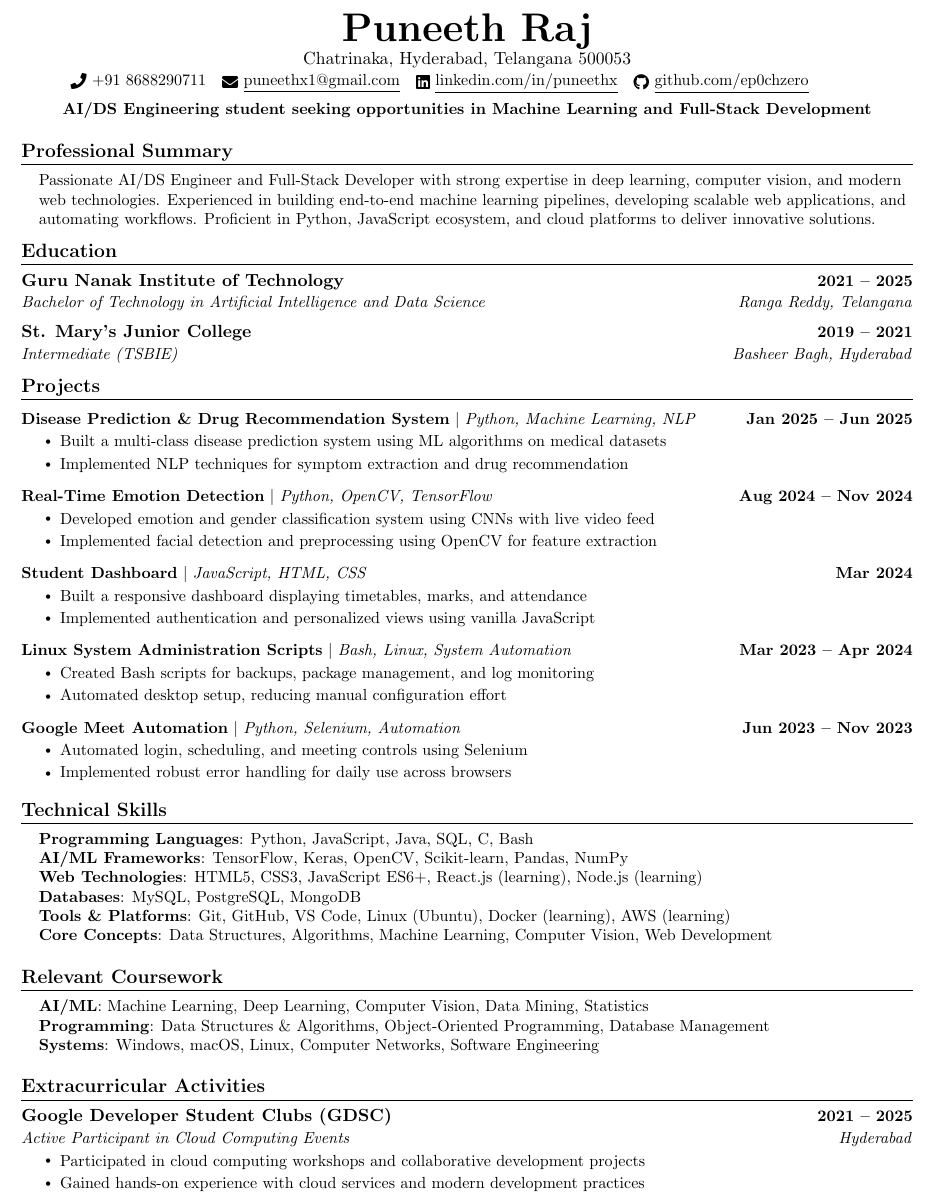
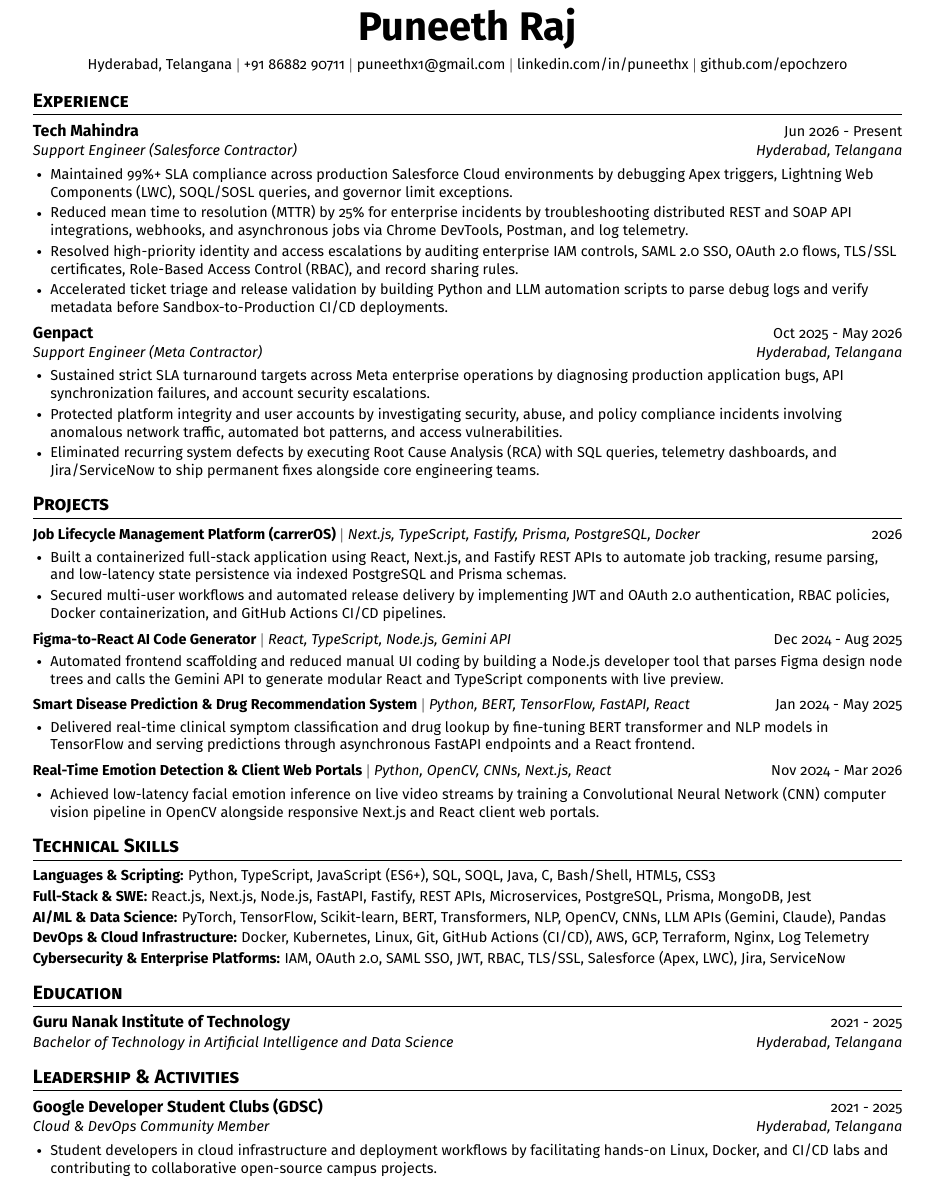
Before and after one commit to ep0chzero/resumelatex, a LaTeX document (main.tex): part of the page, cut so that both start at the same text. Compiled offline with pdfLaTeX.

Commit message:
Refactor LaTeX resume structure and formatting
Updated LaTeX resume template with improved formatting, added sections for experience, projects, and technical skills, and refined custom commands for better layout.

```diff
--- a/main.tex
+++ b/main.tex
@@ -93,103 +64,96 @@
-\vspace{10pt} % Add space at the top
+% ==== HEADER ====
 \begin{center}
-    \textbf{\Huge Puneeth Raj} \\ \vspace{1pt}
-    Chatrinaka, Hyderabad, Telangana 500053 \\ \vspace{1pt}
-    \small \raisebox{-0.1\height}\faPhone\ +91 8688290711 ~ \href{mailto:puneethx1@gmail.com}{\raisebox{-0.2\height}\faEnvelope\  \underline{puneethx1@gmail.com}} ~
-    \href{https://www.linkedin.com/in/puneethx/}{\raisebox{-0.2\height}\faLinkedin\ \underline{linkedin.com/in/puneethx}}  ~
-    \href{https://github.com/ep0chzero}{\raisebox{-0.2\height}\faGithub\ \underline{github.com/ep0chzero}}
-    \vspace{6pt}
-    \textbf{\small{\newline AI/DS Engineering student seeking opportunities in Machine Learning and Full-Stack Development}}
+    {\Huge \textbf{Puneeth Raj}} \\[4pt]
+    \small
+    Hyderabad, Telangana $|$
+    \href{tel:+918688290711}{+91 86882 90711} $|$
+    \href{mailto:puneethx1@gmail.com}{puneethx1@gmail.com} $|$
+    \href{https://linkedin.com/in/puneethx}{linkedin.com/in/puneethx} $|$
+    \href{https://github.com/ep0chzero}{github.com/ep0chzero}
 \end{center}
 
-%-----------PROFESSIONAL SUMMARY-----------
-\section{Professional Summary}
+% ==== EXPERIENCE ====
+\section{Experience}
+\resumeSubHeadingListStart
 
-\begin{itemize}[leftmargin=0.15in, label={}]
-    \small{\item{
-        Passionate AI/DS Engineer and Full-Stack Developer with strong expertise in deep learning, computer vision, and modern web technologies. Experienced in building end-to-end machine learning pipelines, developing scalable web applications, and automating workflows. Proficient in Python, JavaScript ecosystem, and cloud platforms to deliver innovative solutions.
-    }}
+  \resumeSubheading
+    {Tech Mahindra}{Jun 2026 - Present}
+    {Support Engineer (Salesforce Contractor)}{Hyderabad, Telangana}
+    \resumeItemListStart
+      \resumeItem{Maintained 99\%+ SLA compliance across production Salesforce Cloud environments by debugging Apex triggers, Lightning Web Components (LWC), SOQL/SOSL queries, and governor limit exceptions.}
+      \resumeItem{Reduced mean time to resolution (MTTR) by 25\% for enterprise incidents by troubleshooting distributed REST and SOAP API integrations, webhooks, and asynchronous jobs via Chrome DevTools, Postman, and log telemetry.}
+      \resumeItem{Resolved high-priority identity and access escalations by auditing enterprise IAM controls, SAML 2.0 SSO, OAuth 2.0 flows, TLS/SSL certificates, Role-Based Access Control (RBAC), and record sharing rules.}
+      \resumeItem{Accelerated ticket triage and release validation by building Python and LLM automation scripts to parse debug logs and verify metadata before Sandbox-to-Production CI/CD deployments.}
+    \resumeItemListEnd
+
+  \resumeSubheading
+    {Genpact}{Oct 2025 - May 2026}
+    {Support Engineer (Meta Contractor)}{Hyderabad, Telangana}
+    \resumeItemListStart
+      \resumeItem{Sustained strict SLA turnaround targets across Meta enterprise operations by diagnosing production application bugs, API synchronization failures, and account security escalations.}
+      \resumeItem{Protected platform integrity and user accounts by investigating security, abuse, and policy compliance incidents involving anomalous network traffic, automated bot patterns, and access vulnerabilities.}
+      \resumeItem{Eliminated recurring system defects by executing Root Cause Analysis (RCA) with SQL queries, telemetry dashboards, and Jira/ServiceNow to ship permanent fixes alongside core engineering teams.}
+    \resumeItemListEnd
+
+\resumeSubHeadingListEnd
+
+% ==== PROJECTS ====
+\section{Projects}
+\resumeSubHeadingListStart
+
+  \resumeProjectHeading
+    {\textbf{Job Lifecycle Management Platform (carrerOS)} $|$ \emph{Next.js, TypeScript, Fastify, Prisma, PostgreSQL, Docker}}{2026}
+    \resumeItemListStart
+      \resumeItem{Built a containerized full-stack application using React, Next.js, and Fastify REST APIs to automate job tracking, resume parsing, and low-latency state persistence via indexed PostgreSQL and Prisma schemas.}
+      \resumeItem{Secured multi-user workflows and automated release delivery by implementing JWT and OAuth 2.0 authentication, RBAC policies, Docker containerization, and GitHub Actions CI/CD pipelines.}
+    \resumeItemListEnd
+
+  \resumeProjectHeading
+    {\href{https://github.com/ep0chzero/figma-metadata-viewer/tree/ai-code-gen}{\textbf{Figma-to-React AI Code Generator}} $|$ \emph{React, TypeScript, Node.js, Gemini API}}{Dec 2024 - Aug 2025}
+    \resumeItemListStart
+      \resumeItem{Automated frontend scaffolding and reduced manual UI coding by building a Node.js developer tool that parses Figma design node trees and calls the Gemini API to generate modular React and TypeScript components with live preview.}
+    \resumeItemListEnd
+
+  \resumeProjectHeading
+    {\href{https://github.com/ep0chzero/Disease-Prediction-and-Drug-Recommendation-Prototype}{\textbf{Smart Disease Prediction \& Drug Recommendation System}} $|$ \emph{Python, BERT, TensorFlow, FastAPI, React}}{Jan 2024 - May 2025}
+    \resumeItemListStart
+      \resumeItem{Delivered real-time clinical symptom classification and drug lookup by fine-tuning BERT transformer and NLP models in TensorFlow and serving predictions through asynchronous FastAPI endpoints and a React frontend.}
+    \resumeItemListEnd
+
+  \resumeProjectHeading
+    {\textbf{Real-Time Emotion Detection \& Client Web Portals} $|$ \emph{Python, OpenCV, CNNs, Next.js, React}}{Nov 2024 - Mar 2026}
+    \resumeItemListStart
+      \resumeItem{Achieved low-latency facial emotion inference on live video streams by training a Convolutional Neural Network (CNN) computer vision pipeline in OpenCV alongside responsive Next.js and React client web portals.}
+    \resumeItemListEnd
+
+\resumeSubHeadingListEnd
+
+% ==== TECHNICAL SKILLS ====
+\section{Technical Skills}
+\begin{itemize}[leftmargin=0in, label={}, itemsep=2pt, topsep=0pt, parsep=0pt, partopsep=0pt]
+  \item\small{\textbf{Languages \& Scripting:} Python, TypeScript, JavaScript (ES6+), SQL, SOQL, Java, C, Bash/Shell, HTML5, CSS3}
+  \item\small{\textbf{Full-Stack \& SWE:} React.js, Next.js, Node.js, FastAPI, Fastify, REST APIs, Microservices, PostgreSQL, Prisma, MongoDB, Jest}
+  \item\small{\textbf{AI/ML \& Data Science:} PyTorch, TensorFlow, Scikit-learn, BERT, Transformers, NLP, OpenCV, CNNs, LLM APIs (Gemini, Claude), Pandas}
+  \item\small{\textbf{DevOps \& Cloud Infrastructure:} Docker, Kubernetes, Linux, Git, GitHub Actions (CI/CD), AWS, GCP, Terraform, Nginx, Log Telemetry}
+  \item\small{\textbf{Cybersecurity \& Enterprise Platforms:} IAM, OAuth 2.0, SAML SSO, JWT, RBAC, TLS/SSL, Salesforce (Apex, LWC), Jira, ServiceNow}
 \end{itemize}
-\vspace{-18pt}
 
-%-----------EDUCATION-----------
+% ==== EDUCATION ====
 \section{Education}
 \resumeSubHeadingListStart
   \resumeSubheading
-      {Guru Nanak Institute of Technology}{2021 -- 2025}
-      {Bachelor of Technology in Artificial Intelligence and Data Science}{Ranga Reddy, Telangana}
-    \resumeSubheading
-      {St. Mary's Junior College}{2019 -- 2021}
-      {Intermediate (TSBIE)}{Basheer Bagh, Hyderabad}
+    {Guru Nanak Institute of Technology}{2021 - 2025}
+    {Bachelor of Technology in Artificial Intelligence and Data Science}{Hyderabad, Telangana}
 \resumeSubHeadingListEnd
 
-%-----------PROJECTS-----------
-\section{Projects}
-    \resumeSubHeadingListStart
-      \resumeProjectHeading
-          {\textbf{Disease Prediction \& Drug Recommendation System} $|$ \emph{Python, Machine Learning, NLP}}{Jan 2025 -- Jun 2025}
-          \resumeItemListStart
-            \resumeItem{Built a multi-class disease prediction system using ML algorithms on medical datasets}
-            \resumeItem{Implemented NLP techniques for symptom extraction and drug recommendation}
-          \resumeItemListEnd
-      \resumeProjectHeading
-          {\textbf{Real-Time Emotion Detection} $|$ \emph{Python, OpenCV, TensorFlow}}{Aug 2024 -- Nov 2024}
-          \resumeItemListStart
-            \resumeItem{Developed emotion and gender classification system using CNNs with live video feed}
-            \resumeItem{Implemented facial detection and preprocessing using OpenCV for feature extraction}
-          \resumeItemListEnd
-      \resumeProjectHeading
-          {\href{https://github.com/ep0chzero/dashboard}{\textbf{Student Dashboard}} $|$ \emph{JavaScript, HTML, CSS}}{Mar 2024}
-          \resumeItemListStart
-            \resumeItem{Built a responsive dashboard displaying timetables, marks, and attendance}
-            \resumeItem{Implemented authentication and personalized views using vanilla JavaScript}
-          \resumeItemListEnd
-      \resumeProjectHeading
-          {\textbf{Linux System Administration Scripts} $|$ \emph{Bash, Linux, System Automation}}{Mar 2023 -- Apr 2024}
-          \resumeItemListStart
-            \resumeItem{Created Bash scripts for backups, package management, and log monitoring}
-            \resumeItem{Automated desktop setup, reducing manual configuration effort}
-          \resumeItemListEnd
-      \resumeProjectHeading
-          {\href{https://github.com/ep0chzero/google_meet_automation}{\textbf{Google Meet Automation}} $|$ \emph{Python, Selenium, Automation}}{Jun 2023 -- Nov 2023}
-          \resumeItemListStart
-            \resumeItem{Automated login, scheduling, and meeting controls using Selenium}
-            \resumeItem{Implemented robust error handling for daily use across browsers}
-          \resumeItemListEnd
-    \resumeSubHeadingListEnd
-
-
-%-----------TECHNICAL SKILLS-----------
-\section{Technical Skills}
- \begin{itemize}[leftmargin=0.15in, label={}]
-    \small{\item{
-     \textbf{Programming Languages}{: Python, JavaScript, Java, SQL, C, Bash} \\
-     \textbf{AI/ML Frameworks}{: TensorFlow, Keras, OpenCV, Scikit-learn, Pandas, NumPy} \\
-     \textbf{Web Technologies}{: HTML5, CSS3, JavaScript ES6+, React.js (learning), Node.js (learning)} \\
-     \textbf{Databases}{: MySQL, PostgreSQL, MongoDB} \\
-     \textbf{Tools \& Platforms}{: Git, GitHub, VS Code, Linux (Ubuntu), Docker (learning), AWS (learning)} \\
-     \textbf{Core Concepts}{: Data Structures, Algorithms, Machine Learning, Computer Vision, Web Development}
-    }}
- \end{itemize}
-
-%-----------RELEVANT COURSEWORK-----------
-\section{Relevant Coursework}
- \begin{itemize}[leftmargin=0.15in, label={}]
-    \small{\item{
-        \textbf{AI/ML}{: Machine Learning, Deep Learning, Computer Vision, Data Mining, Statistics} \\
-        \textbf{Programming}{: Data Structures \& Algorithms, Object-Oriented Programming, Database Management} \\
-        \textbf{Systems}{: Windows, macOS, Linux, Computer Networks, Software Engineering}
-    }}
- \end{itemize}
-
-%-----------EXTRACURRICULAR-----------
-\section{Extracurricular Activities}
+% ==== LEADERSHIP & ACTIVITIES ====
+\section{Leadership \& Activities}
 \resumeSubHeadingListStart
   \resumeSubheading
-      {Google Developer Student Clubs (GDSC)}{2021 -- 2025}
-      {Active Participant in Cloud Computing Events}{Hyderabad}
+    {Google Developer Student Clubs (GDSC)}{2021 - 2025}
+    {Cloud \& DevOps Community Member}{Hyderabad, Telangana}
     \resumeItemListStart
-        \resumeItem{Participated in cloud computing workshops and collaborative development projects}
-        \resumeItem{Gained hands-on experience with cloud services and modern development practices}
+      \resumeItem{Student developers in cloud infrastructure and deployment workflows by facilitating hands-on Linux, Docker, and CI/CD labs and contributing to collaborative open-source campus projects.}
     \resumeItemListEnd
 \resumeSubHeadingListEnd
 
```
Also changed, not shown: main.tex (87 more changed lines). Lines whose indentation alone changed are shown as unchanged.
